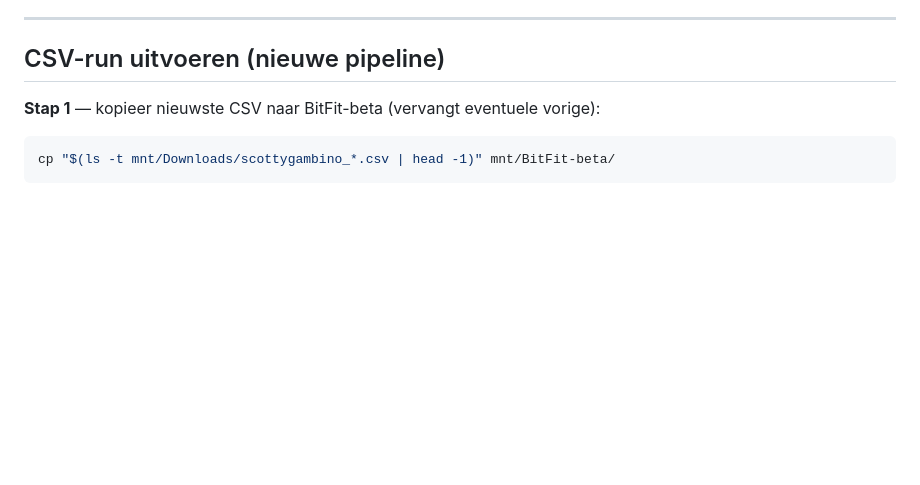
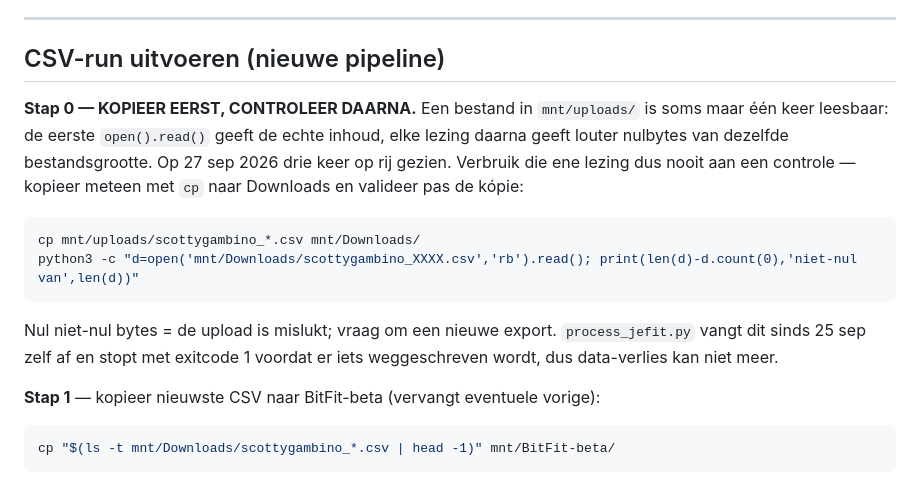
Before and after one commit to ZO174sfi12/BitFit-beta, a Markdown page: CLAUDE.md, the part around the change. Drawn GitHub-style; blank space fills up the shorter version.

Commit message:
Pipeline: kopieer de upload eerst, valideer daarna
Een bestand in mnt/uploads/ is soms maar een keer leesbaar. De eerste read
geeft de echte inhoud, elke read daarna geeft nulbytes van dezelfde grootte.
Op 27 sep drie keer op rij gezien: de controlelezing verbruikte de goede
read en de cp die erop volgde kreeg alleen nog nullen.

Volgorde in CLAUDE.md omgedraaid: eerst cp naar Downloads, dan pas de kopie
valideren. De gezondheidscheck in process_jefit.py van 25 sep blijft het
vangnet.

Co-Authored-By: Claude Opus 5 <noreply@anthropic.com>

````diff
--- a/CLAUDE.md
+++ b/CLAUDE.md
@@ -29,6 +29,21 @@ Laatste update: 2026-05-18
 ---
 
 ## CSV-run uitvoeren (nieuwe pipeline)
+
+**Stap 0 — KOPIEER EERST, CONTROLEER DAARNA.** Een bestand in `mnt/uploads/`
+is soms maar één keer leesbaar: de eerste `open().read()` geeft de echte inhoud,
+elke lezing daarna geeft louter nulbytes van dezelfde bestandsgrootte. Op 27 sep
+2026 drie keer op rij gezien. Verbruik die ene lezing dus nooit aan een
+controle — kopieer meteen met `cp` naar Downloads en valideer pas de kópie:
+
+```bash
+cp mnt/uploads/scottygambino_*.csv mnt/Downloads/
+python3 -c "d=open('mnt/Downloads/scottygambino_XXXX.csv','rb').read(); print(len(d)-d.count(0),'niet-nul van',len(d))"
+```
+
+Nul niet-nul bytes = de upload is mislukt; vraag om een nieuwe export.
+`process_jefit.py` vangt dit sinds 25 sep zelf af en stopt met exitcode 1
+voordat er iets weggeschreven wordt, dus data-verlies kan niet meer.
 
 **Stap 1** — kopieer nieuwste CSV naar BitFit-beta (vervangt eventuele vorige):
 ```bash
````
